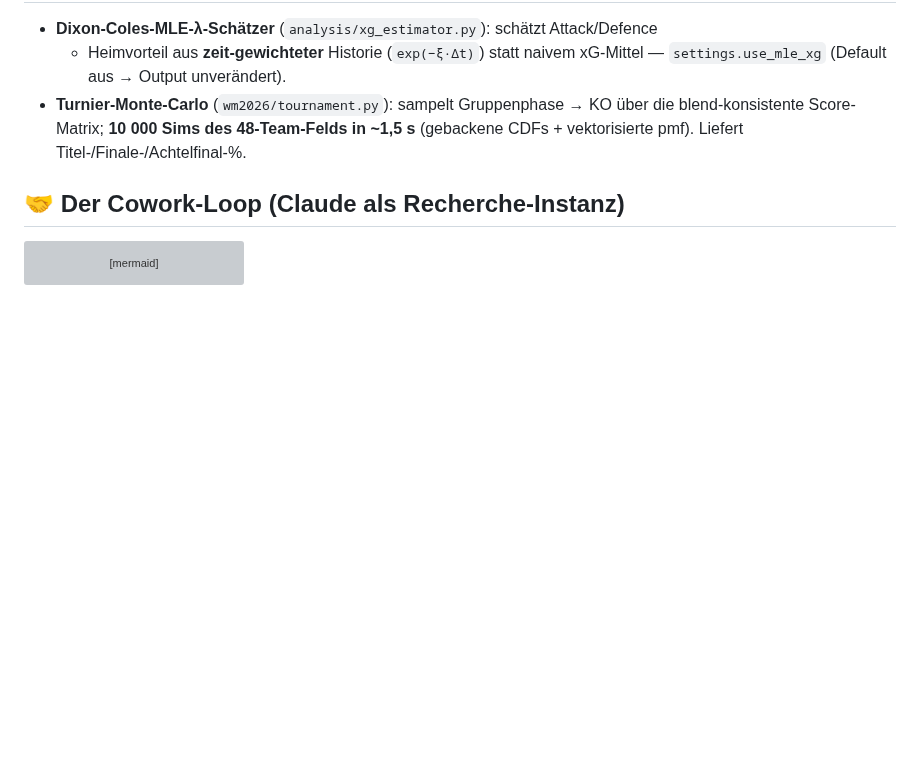
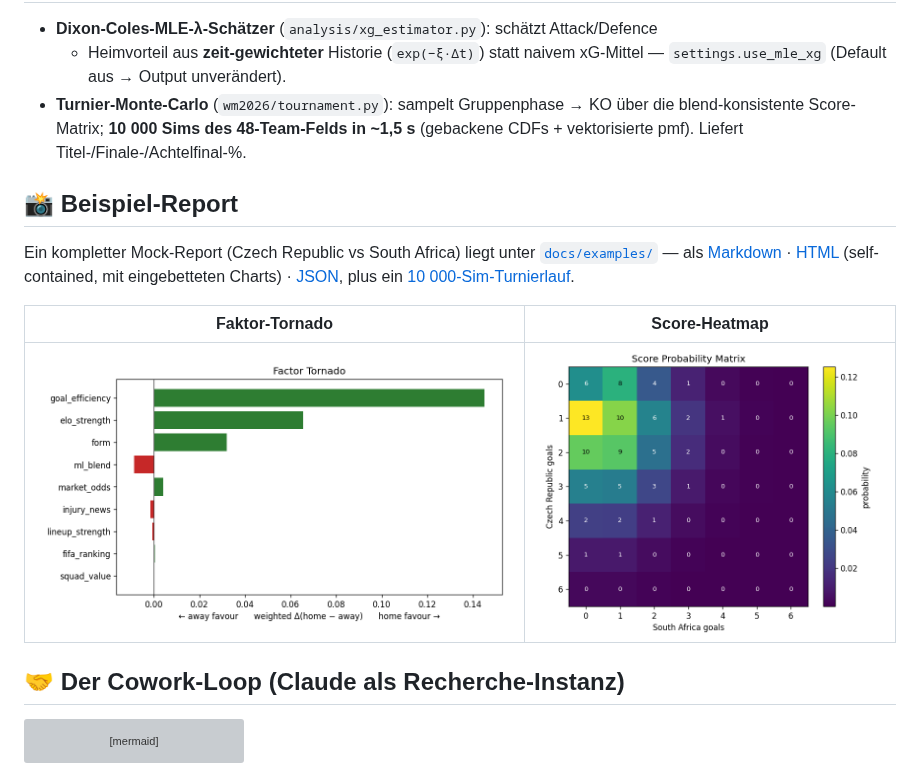
Before and after one commit to Bgjulusgb/Football_WM, a Markdown page: README.md, the part around the change. GitHub-like rendering; pictures changed too: docs/examples/example_heatmap.png (added), docs/examples/example_tornado.png (added); blank space fills up the shorter version; grey boxes are pictures that could not be loaded.

````diff
--- a/README.md
+++ b/README.md
@@ -83,6 +83,18 @@ Bootstrap-Modellunsicherheit überlebt.
   die blend-konsistente Score-Matrix; **10 000 Sims des 48-Team-Felds in ~1,5 s**
   (gebackene CDFs + vektorisierte pmf). Liefert Titel-/Finale-/Achtelfinal-%.
 
+## 📸 Beispiel-Report
+Ein kompletter Mock-Report (Czech Republic vs South Africa) liegt unter
+[`docs/examples/`](docs/examples/) — als
+[Markdown](docs/examples/example_report.md) ·
+[HTML](docs/examples/example_report.html) (self-contained, mit eingebetteten Charts) ·
+[JSON](docs/examples/example.json), plus ein
+[10 000-Sim-Turnierlauf](docs/examples/tournament.md).
+
+| Faktor-Tornado | Score-Heatmap |
+|---|---|
+| ![Tornado](docs/examples/example_tornado.png) | ![Heatmap](docs/examples/example_heatmap.png) |
+
 ## 🤝 Der Cowork-Loop (Claude als Recherche-Instanz)
 ```mermaid
 flowchart LR
````
Also changed, not shown: docs/examples/example_report.md (added, +120 -0 lines), docs/examples/tournament.md (added, +29 -0 lines), 4 other files.
